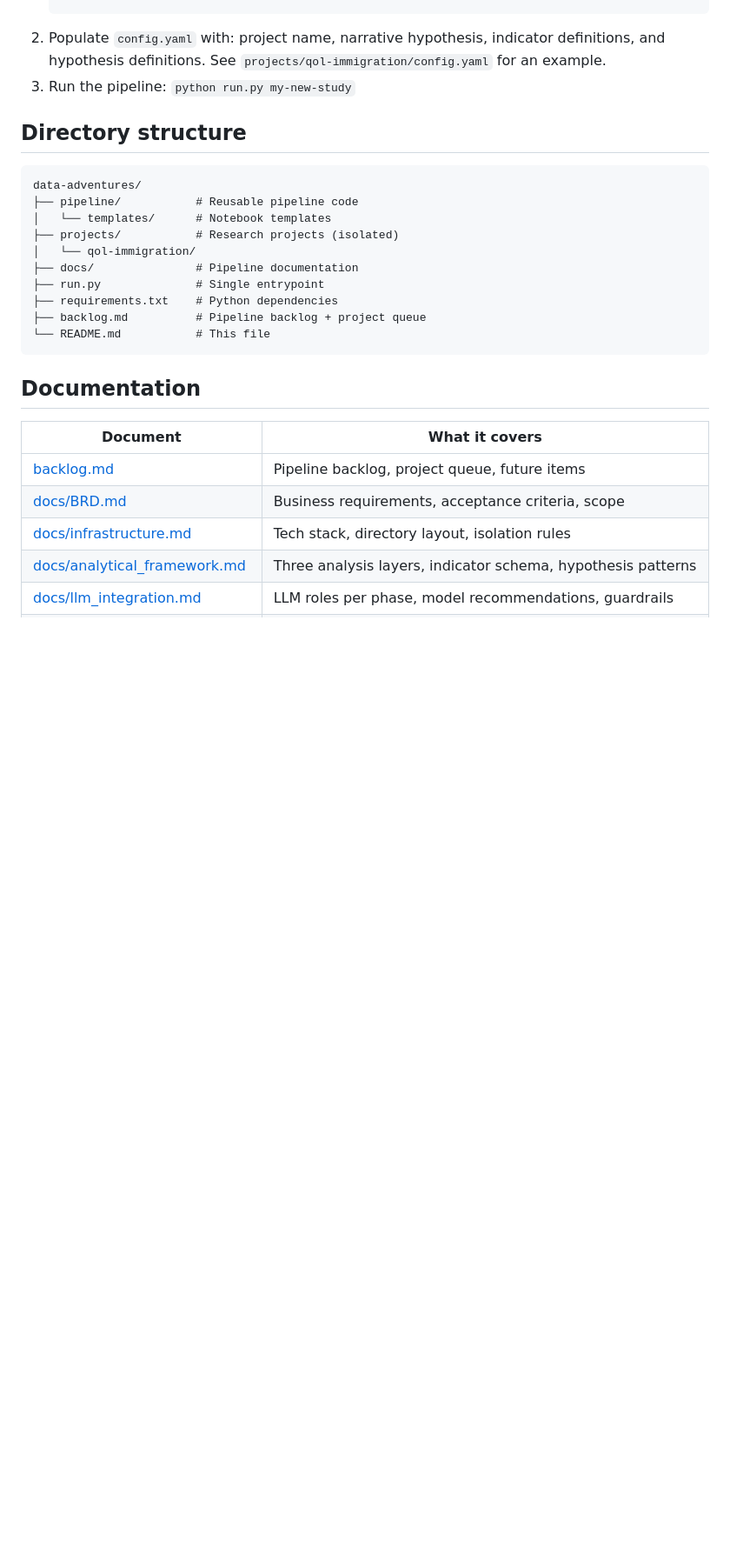
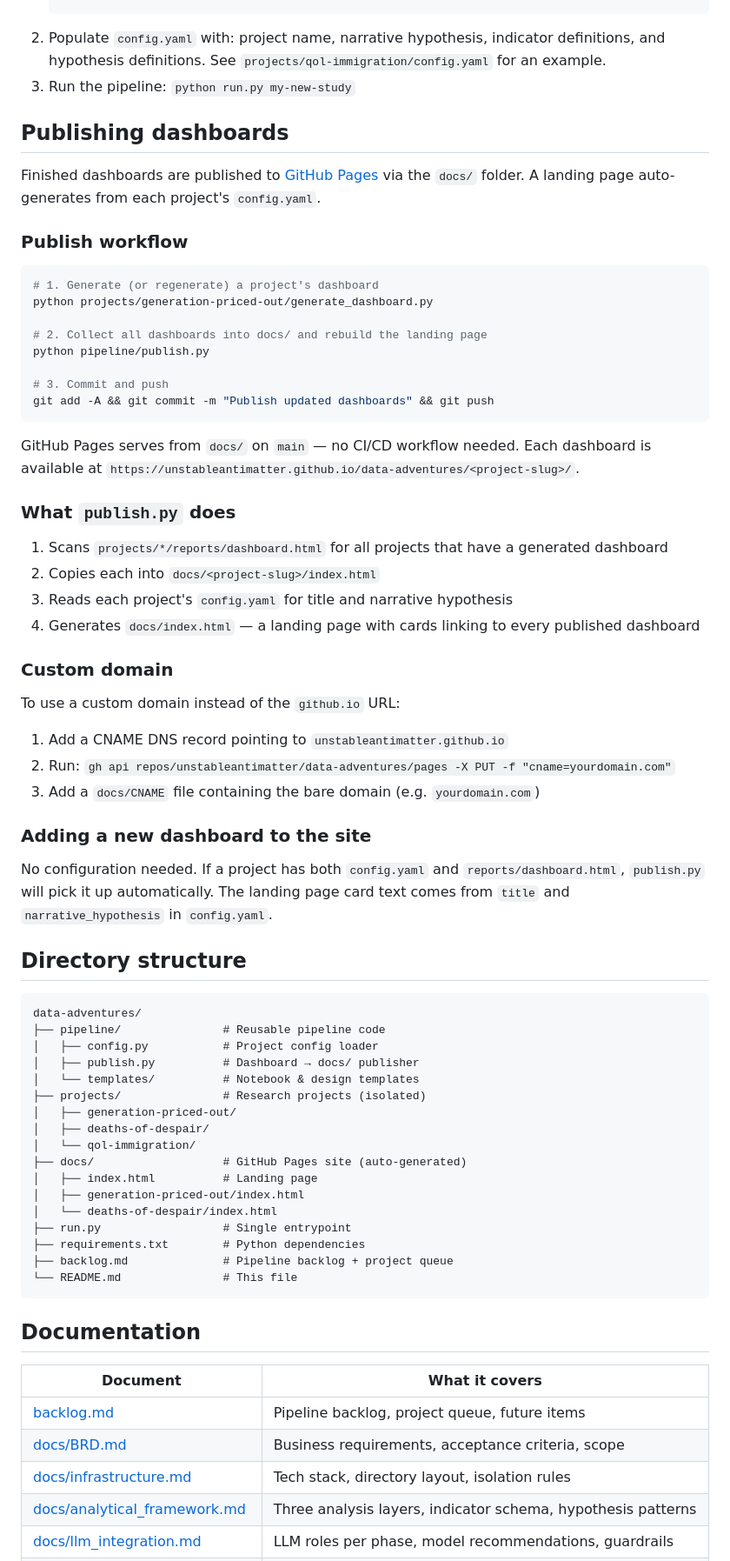
Before and after one commit to unstableantimatter/data-adventures, a Markdown page: README.md, the part around one of its changes. Shown at 87% size. Drawn GitHub-style; blank space fills up the shorter version.

Commit message:
Document publish workflow and update project table in README
Made-with: Cursor

````diff
--- a/README.md
+++ b/README.md
@@ -53,19 +53,71 @@ python run.py qol-immigration --stage export
    `projects/qol-immigration/config.yaml` for an example.
 3. Run the pipeline: `python run.py my-new-study`
 
+## Publishing dashboards
+
+Finished dashboards are published to [GitHub Pages](https://unstableantimatter.github.io/data-adventures/)
+via the `docs/` folder. A landing page auto-generates from each project's `config.yaml`.
+
+### Publish workflow
+
+```bash
+# 1. Generate (or regenerate) a project's dashboard
+python projects/generation-priced-out/generate_dashboard.py
+
+# 2. Collect all dashboards into docs/ and rebuild the landing page
+python pipeline/publish.py
+
+# 3. Commit and push
+git add -A && git commit -m "Publish updated dashboards" && git push
+```
+
+GitHub Pages serves from `docs/` on `main` — no CI/CD workflow needed.
+Each dashboard is available at `https://unstableantimatter.github.io/data-adventures/<project-slug>/`.
+
+### What `publish.py` does
+
+1. Scans `projects/*/reports/dashboard.html` for all projects that have a
+   generated dashboard
+2. Copies each into `docs/<project-slug>/index.html`
+3. Reads each project's `config.yaml` for title and narrative hypothesis
+4. Generates `docs/index.html` — a landing page with cards linking to every
+   published dashboard
+
+### Custom domain
+
+To use a custom domain instead of the `github.io` URL:
+
+1. Add a CNAME DNS record pointing to `unstableantimatter.github.io`
+2. Run: `gh api repos/unstableantimatter/data-adventures/pages -X PUT -f "cname=yourdomain.com"`
+3. Add a `docs/CNAME` file containing the bare domain (e.g. `yourdomain.com`)
+
+### Adding a new dashboard to the site
+
+No configuration needed. If a project has both `config.yaml` and
+`reports/dashboard.html`, `publish.py` will pick it up automatically.
+The landing page card text comes from `title` and `narrative_hypothesis`
+in `config.yaml`.
+
 ## Directory structure
 
 ```
 data-adventures/
-├── pipeline/           # Reusable pipeline code
-│   └── templates/      # Notebook templates
-├── projects/           # Research projects (isolated)
+├── pipeline/               # Reusable pipeline code
+│   ├── config.py           # Project config loader
+│   ├── publish.py          # Dashboard → docs/ publisher
+│   └── templates/          # Notebook & design templates
+├── projects/               # Research projects (isolated)
+│   ├── generation-priced-out/
+│   ├── deaths-of-despair/
 │   └── qol-immigration/
-├── docs/               # Pipeline documentation
-├── run.py              # Single entrypoint
-├── requirements.txt    # Python dependencies
-├── backlog.md          # Pipeline backlog + project queue
-└── README.md           # This file
+├── docs/                   # GitHub Pages site (auto-generated)
+│   ├── index.html          # Landing page
+│   ├── generation-priced-out/index.html
+│   └── deaths-of-despair/index.html
+├── run.py                  # Single entrypoint
+├── requirements.txt        # Python dependencies
+├── backlog.md              # Pipeline backlog + project queue
+└── README.md               # This file
 ```
 
 ## Documentation
````
Also changed, not shown: other parts of README.md (+6 -4 lines).
